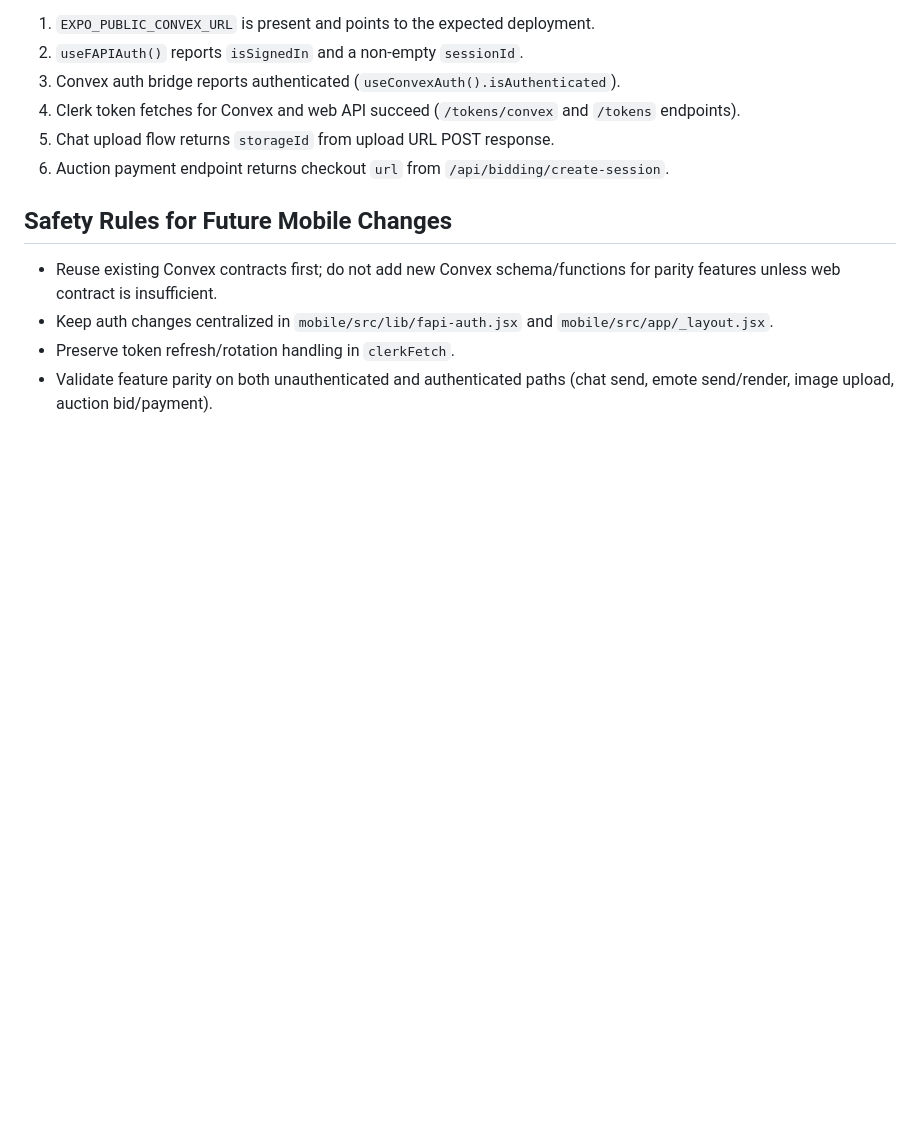
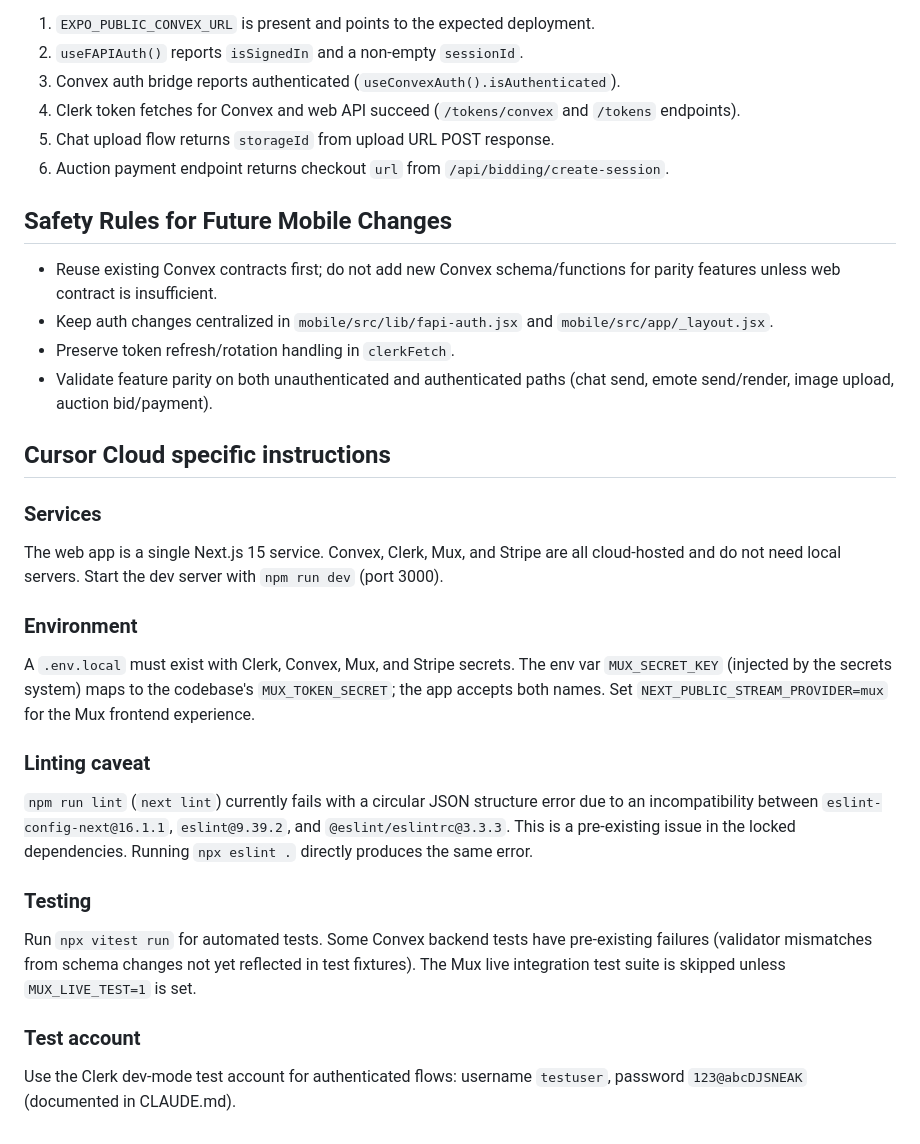
Before and after one commit to illscience/SneakStream-ClaudeCode, a Markdown page: AGENTS.md, the part around the change. GitHub-like rendering; blank space fills up the shorter version.

Commit message:
Add Cursor Cloud specific instructions to AGENTS.md
Co-authored-by: illscience <illscience@users.noreply.github.com>

```diff
--- a/AGENTS.md
+++ b/AGENTS.md
@@ -162,3 +162,20 @@ When mobile auth/chat/auction breaks, check in this order:
 - Keep auth changes centralized in `mobile/src/lib/fapi-auth.jsx` and `mobile/src/app/_layout.jsx`.
 - Preserve token refresh/rotation handling in `clerkFetch`.
 - Validate feature parity on both unauthenticated and authenticated paths (chat send, emote send/render, image upload, auction bid/payment).
+
+## Cursor Cloud specific instructions
+
+### Services
+The web app is a single Next.js 15 service. Convex, Clerk, Mux, and Stripe are all cloud-hosted and do not need local servers. Start the dev server with `npm run dev` (port 3000).
+
+### Environment
+A `.env.local` must exist with Clerk, Convex, Mux, and Stripe secrets. The env var `MUX_SECRET_KEY` (injected by the secrets system) maps to the codebase's `MUX_TOKEN_SECRET`; the app accepts both names. Set `NEXT_PUBLIC_STREAM_PROVIDER=mux` for the Mux frontend experience.
+
+### Linting caveat
+`npm run lint` (`next lint`) currently fails with a circular JSON structure error due to an incompatibility between `eslint-config-next@16.1.1`, `eslint@9.39.2`, and `@eslint/eslintrc@3.3.3`. This is a pre-existing issue in the locked dependencies. Running `npx eslint .` directly produces the same error.
+
+### Testing
+Run `npx vitest run` for automated tests. Some Convex backend tests have pre-existing failures (validator mismatches from schema changes not yet reflected in test fixtures). The Mux live integration test suite is skipped unless `MUX_LIVE_TEST=1` is set.
+
+### Test account
+Use the Clerk dev-mode test account for authenticated flows: username `testuser`, password `123@abcDJSNEAK` (documented in CLAUDE.md).
```
